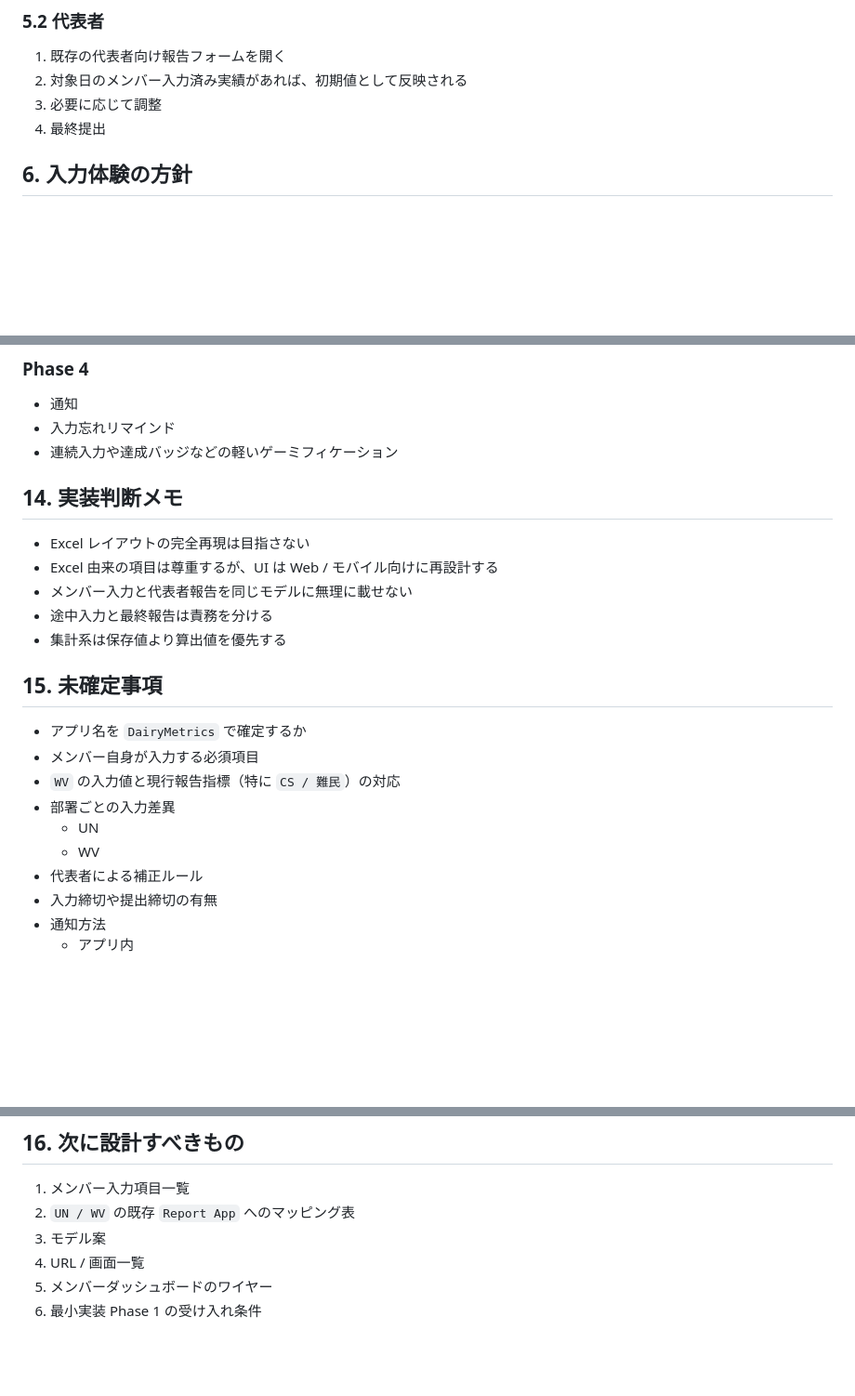
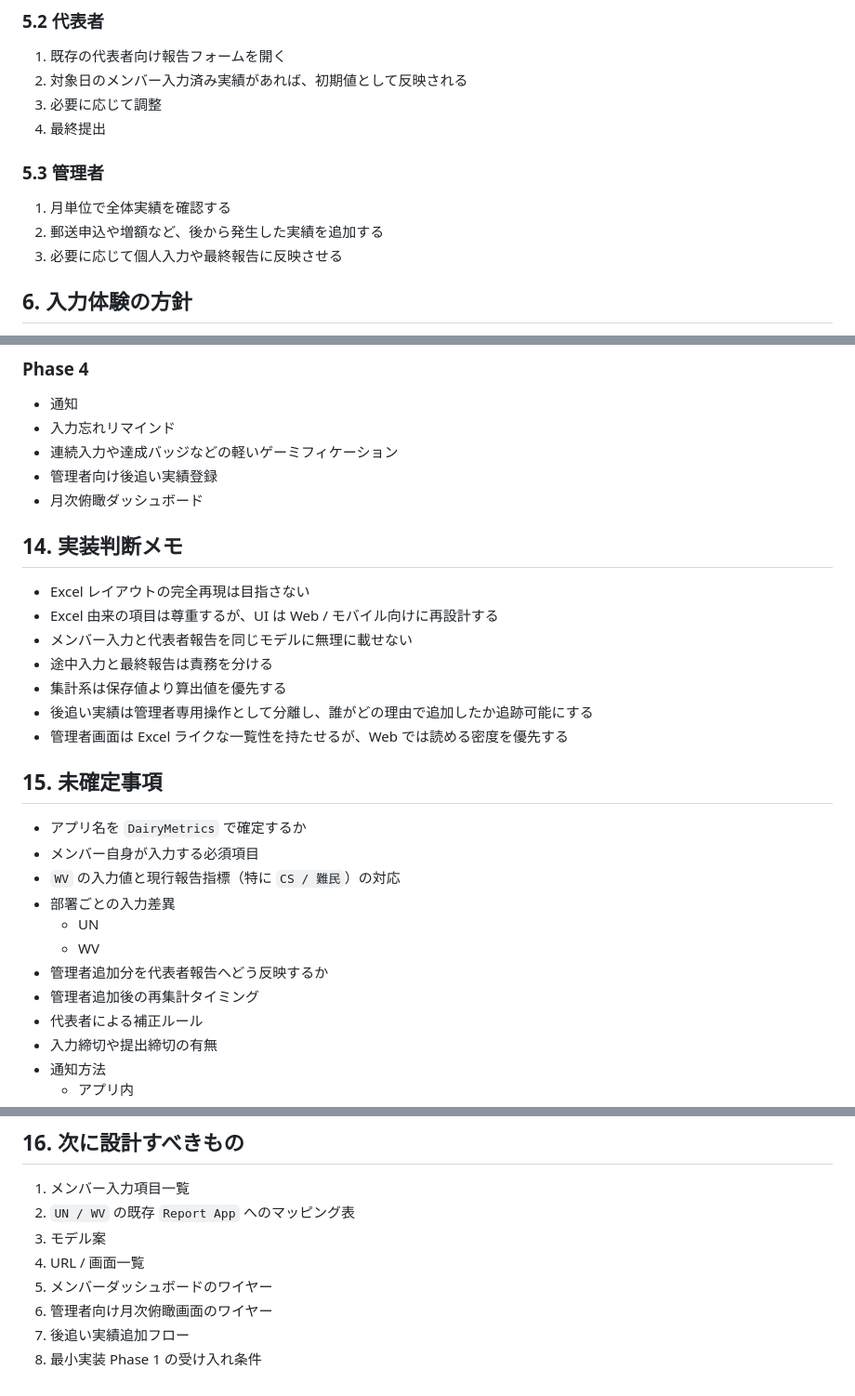
Before and after one commit to markStone141/pantanarl_report_app, a Markdown page: backend/docs/dairymetrics_spec.md, 3 parts joined by grey strips. Shown at 93% size. Drawn GitHub-style; blank space fills up the shorter version.

```diff
--- a/backend/docs/dairymetrics_spec.md
+++ b/backend/docs/dairymetrics_spec.md
@@ -59,6 +60,12 @@
 2. 対象日のメンバー入力済み実績があれば、初期値として反映される
 3. 必要に応じて調整
 4. 最終提出
+
+### 5.3 管理者
+
+1. 月単位で全体実績を確認する
+2. 郵送申込や増額など、後から発生した実績を追加する
+3. 必要に応じて個人入力や最終報告に反映させる
 
 ## 6. 入力体験の方針
 
@@ -301,6 +357,8 @@ Excel の月別シートでは、メンバーごとに日次入力ブロック
 - 通知
 - 入力忘れリマインド
 - 連続入力や達成バッジなどの軽いゲーミフィケーション
+- 管理者向け後追い実績登録
+- 月次俯瞰ダッシュボード
 
 ## 14. 実装判断メモ
 
@@ -309,6 +367,8 @@ Excel の月別シートでは、メンバーごとに日次入力ブロック
 - メンバー入力と代表者報告を同じモデルに無理に載せない
 - 途中入力と最終報告は責務を分ける
 - 集計系は保存値より算出値を優先する
+- 後追い実績は管理者専用操作として分離し、誰がどの理由で追加したか追跡可能にする
+- 管理者画面は Excel ライクな一覧性を持たせるが、Web では読める密度を優先する
 
 ## 15. 未確定事項
 
@@ -318,6 +378,8 @@ Excel の月別シートでは、メンバーごとに日次入力ブロック
 - 部署ごとの入力差異
   - UN
   - WV
+- 管理者追加分を代表者報告へどう反映するか
+- 管理者追加後の再集計タイミング
 - 代表者による補正ルール
 - 入力締切や提出締切の有無
 - 通知方法
@@ -332,4 +394,6 @@ Excel の月別シートでは、メンバーごとに日次入力ブロック
 3. モデル案
 4. URL / 画面一覧
 5. メンバーダッシュボードのワイヤー
-6. 最小実装 Phase 1 の受け入れ条件
+6. 管理者向け月次俯瞰画面のワイヤー
+7. 後追い実績追加フロー
+8. 最小実装 Phase 1 の受け入れ条件
```
Also changed, not shown: other parts of backend/docs/dairymetrics_spec.md (+50 -0 lines).
